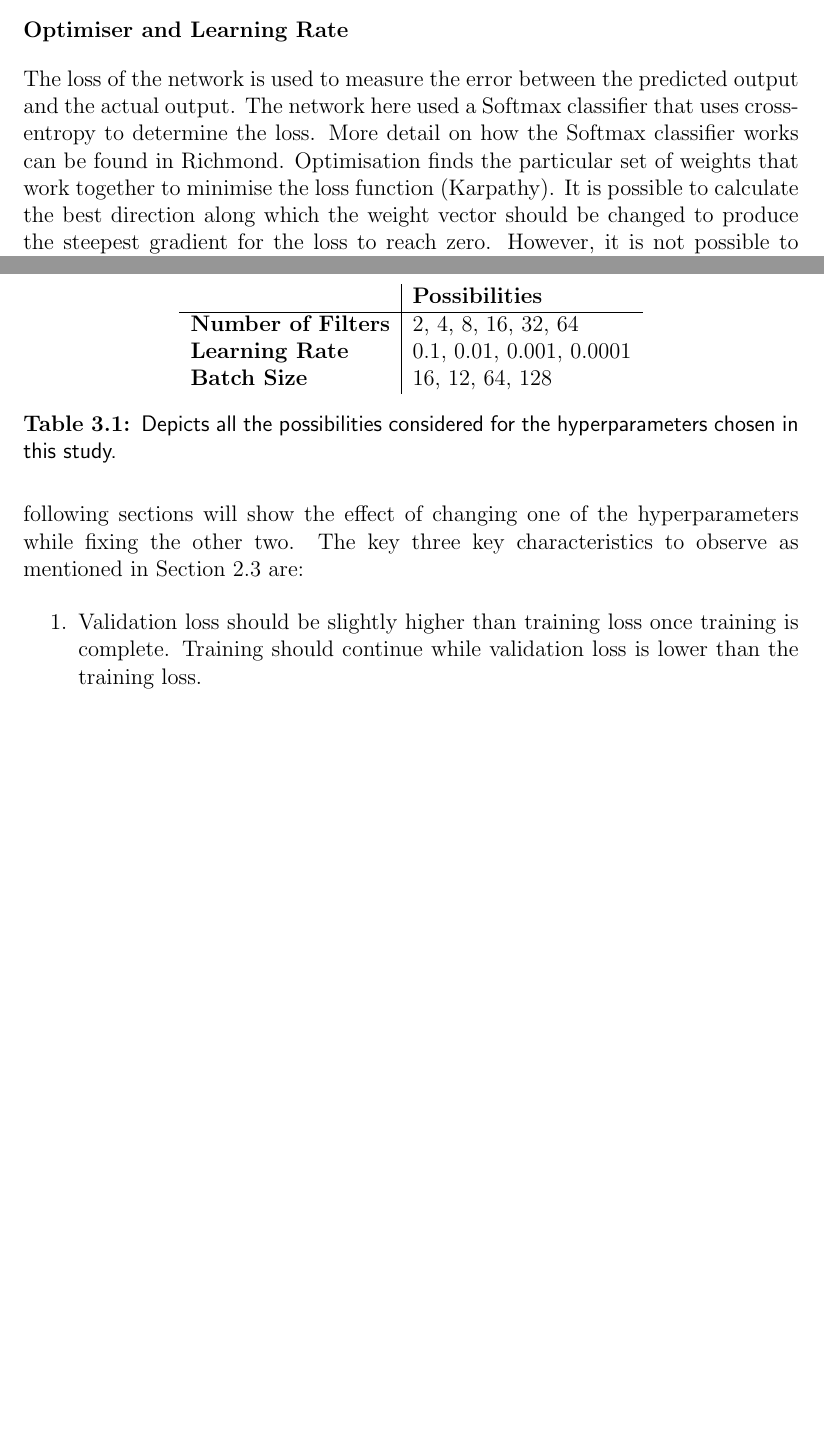
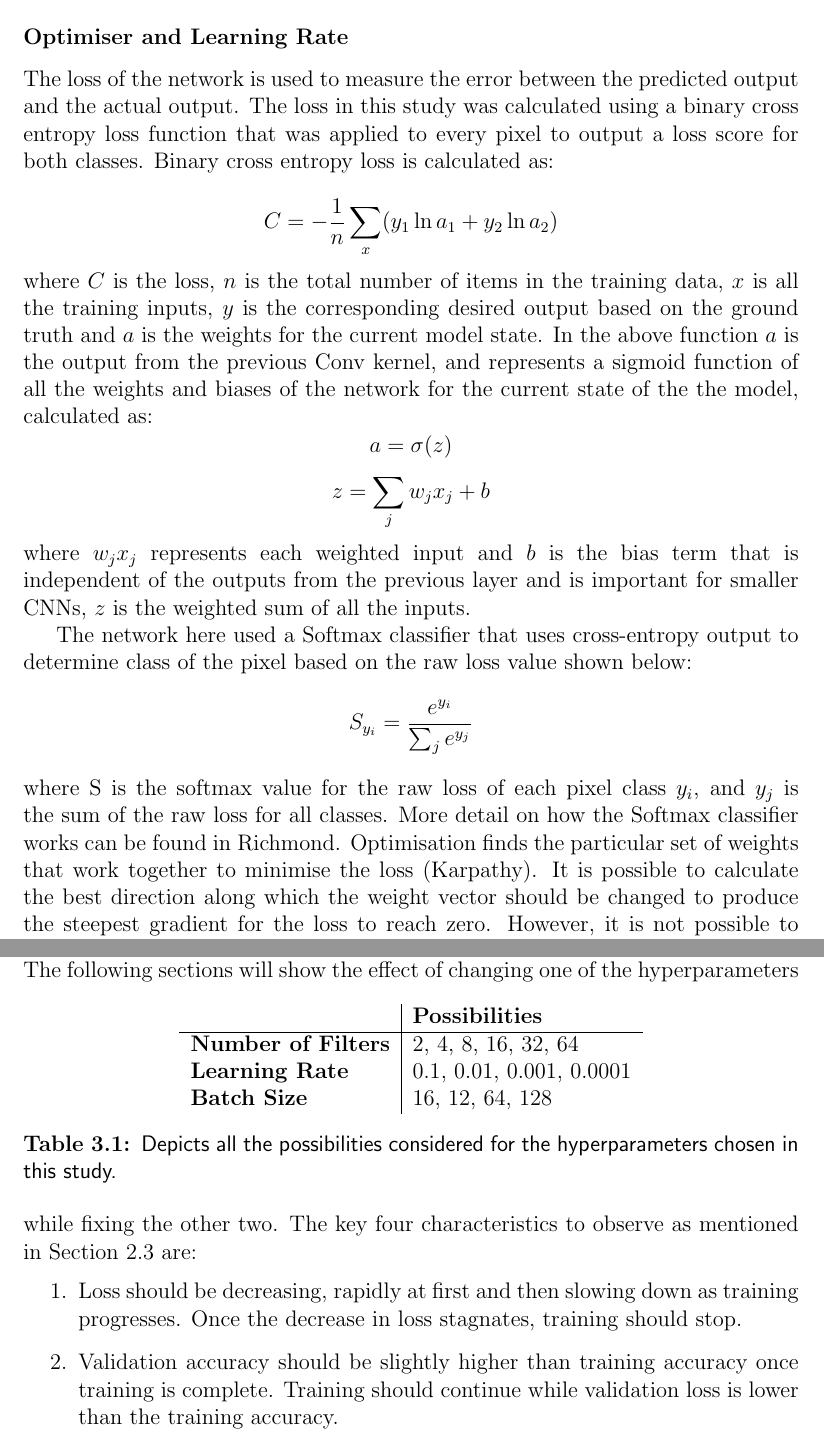
Before and after one commit to Jaya435/edthesis-master, a LaTeX thesis (thesis/part1.tex, which reads Part1/chapter2/chapter/chapter2.tex, Part1/chapter3/chapter/chapter3.tex): two parts of pages 15 and 19 of 36, joined at a grey line, cut so that both start at the same text, the shorter picture padded with empty space. Compiled offline with pdfLaTeX.

Commit message:
Updates from Overleaf

```diff
--- a/Part1/chapter2/chapter/chapter2.tex
+++ b/Part1/chapter2/chapter/chapter2.tex
@@ -81,7 +93,21 @@ To test which combination of hyperparameters produces the best loss rate, many t
 As mentioned in Section \ref{sec.model_architecture} the number of filters in the Conv layer controls the depth to which the input is transformed as it is output to the next layer. The number of filters determines the number of feature maps that are produced during each convolution to represent the features in the image that is being analysed. It also contributes the amount of memory that the training will need and as the initial number of filters increases so does the amount of memory required. Adjusting the initial number of filters is a compromise between efficiency and accuracy.
 
 \subsubsection{Optimiser and Learning Rate}
-The loss of the network is used to measure the error between the predicted output and the actual output. The network here used a Softmax classifier that uses cross-entropy to determine the loss. More detail on how the Softmax classifier works can be found in \citet{Richmond19b}. Optimisation finds the particular set of weights that work together to minimise the loss function (\cite{Karpathy_opt}). It is possible to calculate the best direction along which the weight vector should be changed to produce the steepest gradient for the loss to reach zero. However, it is not possible to determine the length of the steepest gradient section. Therefore the user needs to determine the step size, or learning rate after each iteration (\cite{Karpathy_opt}). For large scale neural networks this is calculated over the size of the batch rather than the entire training set and is often denoted as the Stochastic Gradient Descent (SGD) (\cite{Bottou98,Sutskever13}.
+The loss of the network is used to measure the error between the predicted output and the actual output. The loss in this study was calculated using a binary cross entropy loss function that was applied to every pixel to output a loss score for both classes. Binary cross entropy loss is calculated as:
+
+\[C = -\frac{1}{n} \sum\limits_x (y_1 \ln a_1 + y_2 \ln a_2)\]
+where $C$ is the loss, $n$ is the total number of items in the training data, $x$ is all the training inputs, $y$ is the corresponding desired output based on the ground truth and $a$ is the weights for the current model state. In the above function $a$ is the output from the previous Conv kernel, and represents a sigmoid function of all the weights and biases of the network for the current state of the the model, calculated as:
+\[a =
+\sigma(z)\]
+\[z =
+\sum_j w_j x_j+b\]
+where $w_jx_j$ represents each weighted input and $b$ is the bias term that is independent of the outputs from the previous layer and is important for smaller CNNs, $z$ is the weighted sum of all the inputs.
+
+
+The network here used a Softmax classifier that uses cross-entropy output to determine class of the pixel based on the raw loss value shown below:
+\[S_{y_i} = \frac{e^{y_i}}{\sum_j e^{y_j}}\]
+where S is the softmax value for the raw loss of each pixel class $y_i$, and $y_j$ is the sum of the raw loss for all classes.
+More detail on how the Softmax classifier works can be found in \citet{Richmond19b}. Optimisation finds the particular set of weights that work together to minimise the loss (\cite{Karpathy_opt}). It is possible to calculate the best direction along which the weight vector should be changed to produce the steepest gradient for the loss to reach zero. However, it is not possible to determine the length of the steepest gradient section. Therefore the user needs to determine the step size, or learning rate after each iteration (\cite{Karpathy_opt}). For large scale neural networks this is calculated over the size of the batch rather than the entire training set and is often denoted as the Stochastic Gradient Descent (SGD) (\cite{Bottou98,Sutskever13}.
 \par
 The optimiser used for this study is the \textit{Adam} optimiser. It was created as an algorithm that is well suited to handling large data problems, such as the ones proposed by the remote sensing community. It works by combining two popular algorithms AdaGrad (\cite{duchi11}) and RMSProps (\cite{tielman12}), and optimises the learning rate so that it anneals over time (\cite{kingma14}). The hyperparameters have intuitive interpretations and typically require little tuning, see \citet{kingma14}. In Figure \ref{fig.adam}, it is clear that the \textit{Adam} optimiser shows better convergence than other algorithms.
 
--- a/Part1/chapter3/chapter/chapter3.tex
+++ b/Part1/chapter3/chapter/chapter3.tex
@@ -13,8 +13,8 @@ A simple grid search was used to iterate over a list of all possible combination
 \caption[Hyperparameter possibilities]{Depicts all the possibilities considered for the hyperparameters chosen in this study.}
 \label{tab.grid_search}
 \end{table}
-The following sections will show the effect of changing one of the hyperparameters while fixing the other two. The key three key characteristics to observe as mentioned in Section \ref{sec.model_training} are:
+The following sections will show the effect of changing one of the hyperparameters while fixing the other two. The key four characteristics to observe as mentioned in Section \ref{sec.model_training} are:
 \begin{enumerate}
-    \item Validation loss should be slightly higher than training loss once training is complete. Training should continue while validation loss is lower than the training loss.
-    \item If training loss reduces without an increase in validation loss, training should continue
-    \item Once validation loss starts to increase, training should discontinue.
+    \item Loss should be decreasing, rapidly at first and then slowing down as training progresses. Once the decrease in loss stagnates, training should stop.
+    \item Validation accuracy should be slightly higher than training accuracy once training is complete. Training should continue while validation loss is lower than the training accuracy.
+    \item If training accuracy reduces without an increase in validation accuracy, training should continue
```
Also changed, not shown: Part1/chapter2/chapter/figs/learningrates.jpeg (added), Part1/chapter2/chapter/chapter2.tex (26 more changed lines), Part1/chapter3/chapter/chapter3.tex (3 more changed lines).
